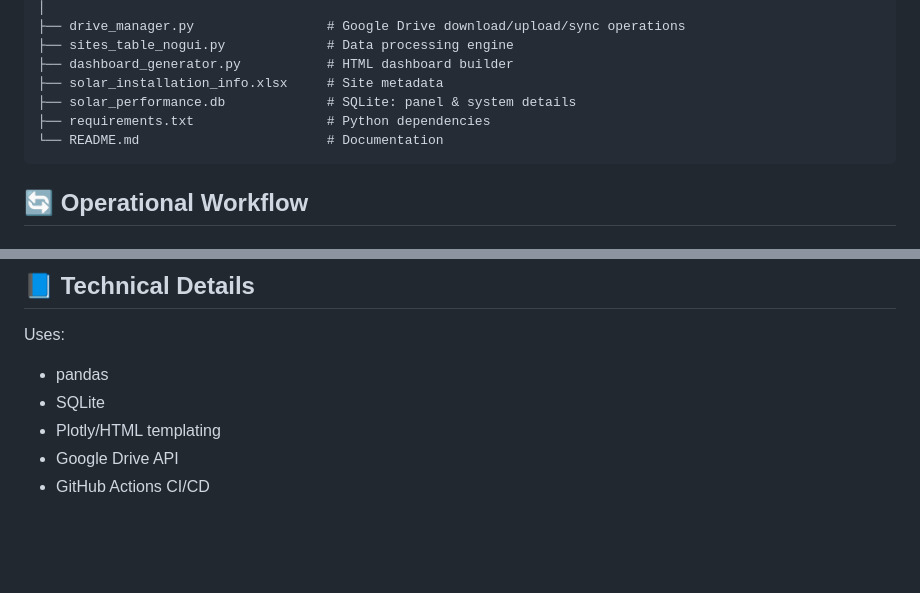
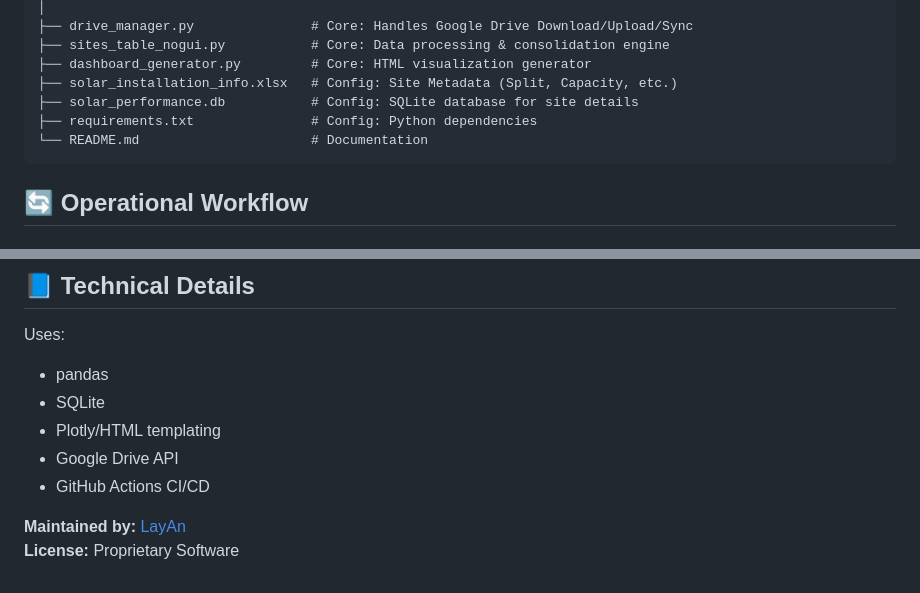
Before and after one commit to iamsherman1234/solar-dashboard-repo, a Markdown page: README.md, 2 parts joined by grey strips. GitHub-like rendering; blank space fills up the shorter version.

````diff
--- a/README.md
+++ b/README.md
@@ -68,13 +63,12 @@ solar-dashboard-repo/
 │
-├── drive_manager.py                 # Google Drive download/upload/sync operations
-├── sites_table_nogui.py             # Data processing engine
-├── dashboard_generator.py           # HTML dashboard builder
-├── solar_installation_info.xlsx     # Site metadata
-├── solar_performance.db             # SQLite: panel & system details
-├── requirements.txt                 # Python dependencies
-└── README.md                        # Documentation
+├── drive_manager.py               # Core: Handles Google Drive Download/Upload/Sync
+├── sites_table_nogui.py           # Core: Data processing & consolidation engine
+├── dashboard_generator.py         # Core: HTML visualization generator
+├── solar_installation_info.xlsx   # Config: Site Metadata (Split, Capacity, etc.)
+├── solar_performance.db           # Config: SQLite database for site details
+├── requirements.txt               # Config: Python dependencies
+└── README.md                      # Documentation
 ```
-
 ## 🔄 Operational Workflow
 
 ### For Data Managers
@@ -151,3 +145,6 @@ Uses:
 - Plotly/HTML templating
 - Google Drive API
 - GitHub Actions CI/CD
+
+**Maintained by:** [LayAn](https://github.com/iamsherman1234)
+**License:** Proprietary Software
````
Also changed, not shown: other parts of README.md (+35 -40 lines).
